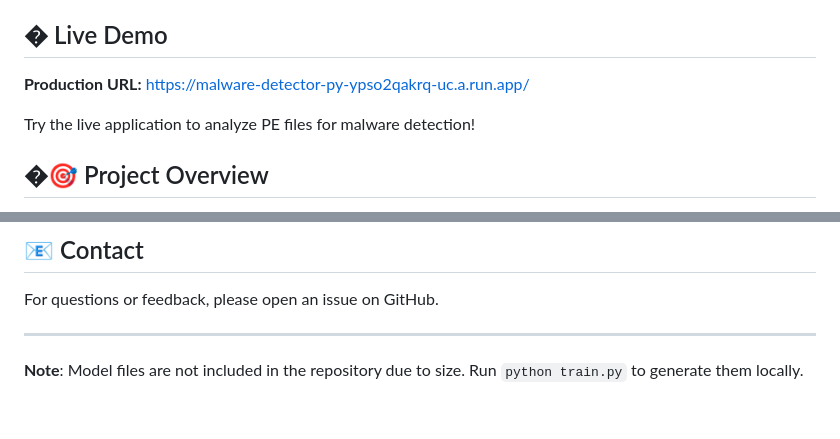
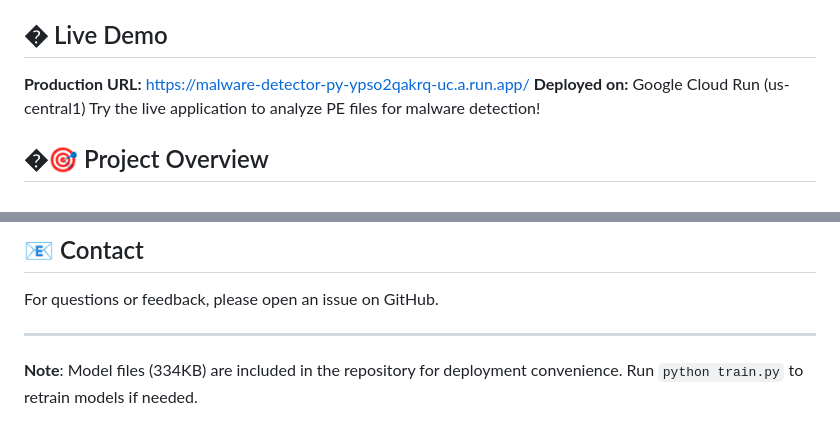
Before and after one commit to muneeb-devp/pymal-detect, a Markdown page: README.md, 2 parts joined by grey strips. GitHub-like rendering.

```diff
--- a/README.md
+++ b/README.md
@@ -5,7 +5,7 @@ A comprehensive machine learning-based static malware detection system that clas
 ## � Live Demo
 
 **Production URL:** [https://malware-detector-py-ypso2qakrq-uc.a.run.app/](https://malware-detector-py-ypso2qakrq-uc.a.run.app/)
-
+**Deployed on:** Google Cloud Run (us-central1)
 Try the live application to analyze PE files for malware detection!
 
 ## �🎯 Project Overview
@@ -306,4 +356,4 @@ For questions or feedback, please open an issue on GitHub.
 
 ---
 
-**Note**: Model files are not included in the repository due to size. Run `python train.py` to generate them locally.
+**Note**: Model files (334KB) are included in the repository for deployment convenience. Run `python train.py` to retrain models if needed.
```
Also changed, not shown: other parts of README.md (+77 -27 lines).
